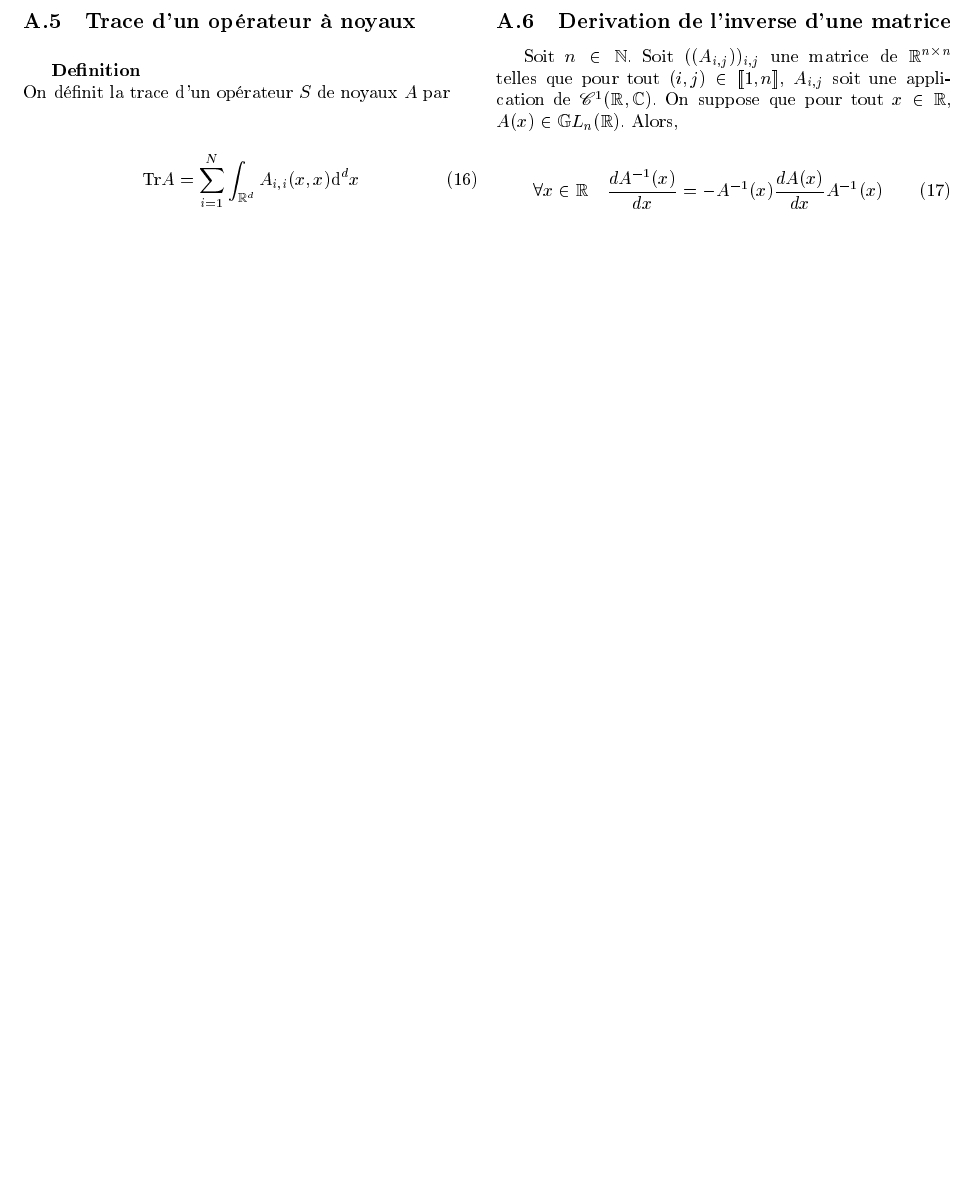
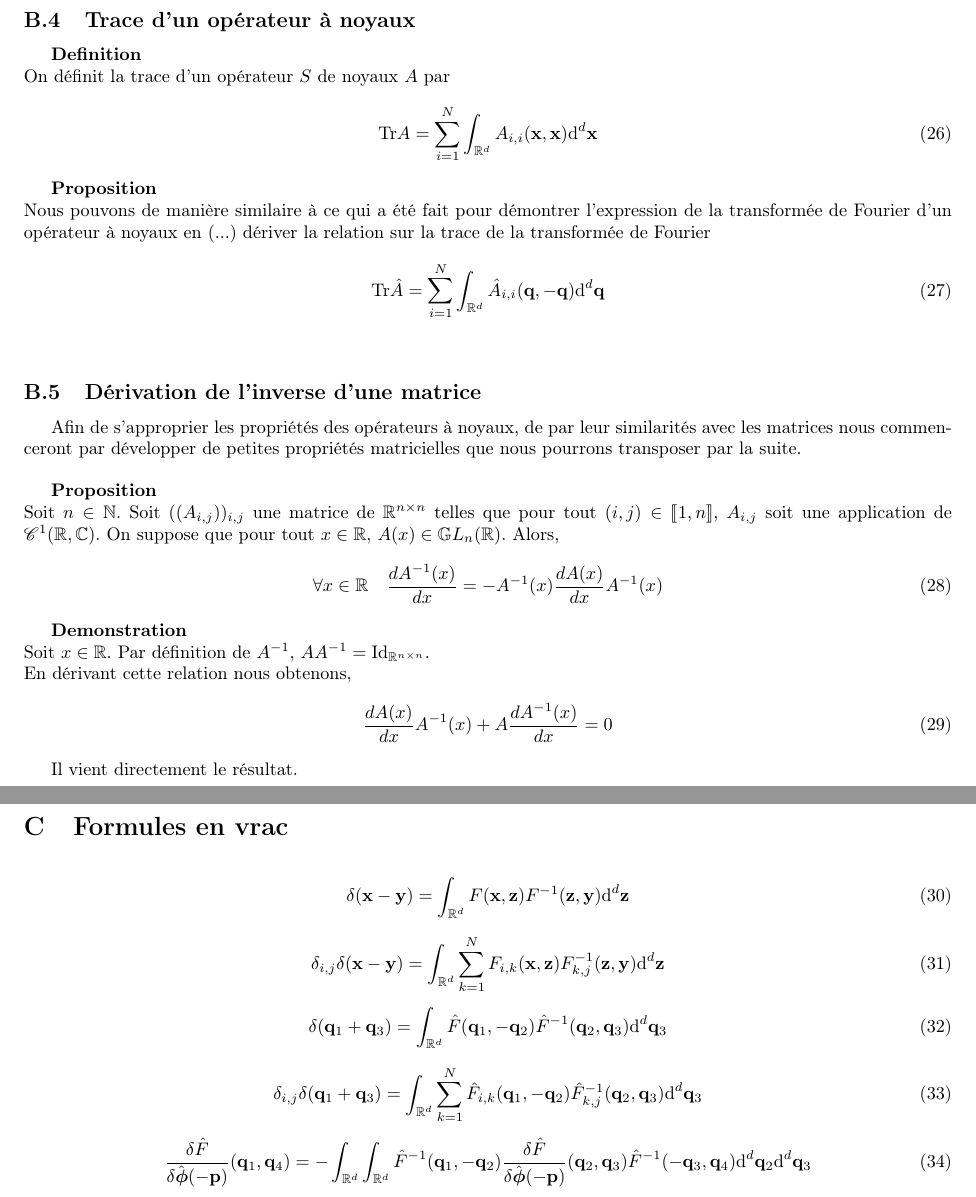
Before and after one commit to Wilupin/Stage, a LaTeX document (Notes/notes.tex): part of page 3 of 3 before the commit and two parts of pages 4 and 5 of 5 after it, the two joined at a grey line, cut so that both start at the same text, the shorter picture padded with empty space. The pictures show the PDF file Notes/notes.pdf that the author committed with the source.

Commit message:
Modification pdf

```diff
--- a/Notes/notes.tex
+++ b/Notes/notes.tex
@@ -186,0 +191,11 @@ Soit $S$ un endomorphisme de $L^p(\R^d, \R^N)$ avec $1 \le p \le \infty$. On dit
+\section{Opérateur à noyaux}
+
+Nous détaillons dans cette sections quelques propriétés élémentaires mais très utiles dans notre études des opérateurs à noyaux. Après une définition rigoureuse de ces opérateurs et de leur trace nous utiliserons une description plus formelle de ce que peut être leur inverse.\\
+
+
+
+\subsection{Definition}
+
+Soit $S$ un endomorphisme de . On appelle $S$ un operateur a noyaux, une application de $L^2(\R^d, \R^N)$, telle que pour tout $(i,j) \in \bbrac{1,N}^2$, il existe une application $A_{i,j} \in L^2(\R^d\times\R^d, \R)$ telle que,  pour tout $f \in L^2(\R^d, \R^N)$, et $x \in \R^d$
+ \begin{equation}
+  S[f]_i(x) = \int_{\R^d} \sum_{j=1}^{N} A_{i,j}(x,y)f_j(y) \dd^d y
@@ -186,0 +207 @@ Soit $S$ un endomorphisme de $L^p(\R^d, \R^N)$ avec $1 \le p \le \infty$. On dit
+\textbf{Proposition}\\
@@ -187,2 +214 @@ Soit $S$ un endomorphisme de $L^p(\R^d, \R^N)$ avec $1 \le p \le \infty$. On dit
 \begin{equation}
-A_{i,j} : (x,y) \in (\R^d)^2 \rightarrow A_{i,j}(x,y) \in \R
@@ -192,5 +221,18 @@ Et telle que,  pour tout $f \in L^p(\R^d, \R^N)$, et $x \in \R^d$
+\subsection{TF d'un opérateur à noyaux}
+
+Nous avons vu que $S$ définie comme précédemment était un endomorphisme de $L^2(\R^d, \R^N)$. Ainsi il est possible d'en définir la transformée de Fourier. \\
+
+\textbf{Proposition}\\
+Pour $S$ opérateur à noyaux défini comme ci-dessus, nous avons,
 \begin{equation}
- - \infty < S[f]_i (x) = \int_{\R^d} \sum_{j=1}^{N} A_{i,j}(x,y)f_j(y) \dd^d y < +  \infty
+  \hat{S}[f]_i(\qv) = \int_{\R^d} \sum_{j=1}^{N} \hat{A}_{i,j}(\qv, -\qv') \hat{f}_j(\qv')
 \end{equation}
 
-La matrice $A : (x,y) \rightarrow ((A_{i,j}(x,y)))_{i,j}$ est appellée noyaux de $S$. On identifiera alors dans les notations $S$ et $A$ indépendemment.
+
+
+\textbf{Démonstration}\\
+Nous développons le calcul de la transformée de Fourier. Soit $\qv \in \R^d$,
+\begin{align}
+ \hat{S}[f]_i(\qv)  = & \int_{\R^d} \int_{\R^d} \sum_{j=1}^{N} A_{i,j}(\xv,\yv)f_j(\yv) e^{-i\qv\xv} \dd^d \yv \dd^d \xv \\
+ \hat{S}[f]_i(\qv)  = & \int_{\R^{3d}} \sum_{j=1}^{N} A_{i,j}(\xv,\yv) \hat{f}_j(\qv') e^{i\qv'\yv} e^{- i\qv\xv}  \dd^d \qv' \dd^d \yv \dd^d \xv \\
+ \hat{S}[f]_i(\qv)  = &    \sum_{j=1}^{N} \int_{\R^d} \hat{f}_j(\qv') \left\{ \int_{\R^{2d}} A_{i,j}(\xv,\yv)  e^{i\qv'\yv} e^{- i\qv\xv}  \dd^d \yv \dd^d \xv   \right\} \dd^d \qv'\\
@@ -196,0 +249 @@ La matrice $A : (x,y) \rightarrow ((A_{i,j}(x,y)))_{i,j}$ est appellée noyaux d
+  \forall \xv \in \R^d \quad S \circ T [f]_i (\xv) = \int_{\R^d}  \sum_{j=1}^{N} \left\{ \int_{\R^d} \sum_{j=k}^{N}A_{i,k}(\xv, \zv)B_{k,j}(\zv, \yv)  \dd^d \yv \right\} f_j(\yv)  \dd^d \yv
@@ -197,3 +254,12 @@ La matrice $A : (x,y) \rightarrow ((A_{i,j}(x,y)))_{i,j}$ est appellée noyaux d
+    \forall (\xv, \yv) \in (\R^d)^2 \quad (A \circ B)_{i,j} (\xv, \yv) = \int_{\R^d} \sum_{j=k}^{N}A_{i,k}(\xv, \zv)B_{k,j}(\zv, \yv)  \dd^d \yv
+\end{equation}
+
+\textbf{Proposition}\\
+Par transformée de Fourier, par un calcul anaolgue à celui fait pour un simple noyaux, il vient,
+\begin{equation}
+\forall (\qv, \qv') \in (\R^d)^2 \quad\widehat{(A \circ B)}_{i,j}(\qv, \qv') =\int_{\R^d} \sum_{j=k}^{N}\hat{A}_{i,k}(\qv, \qv'')\hat{B}_{k,j}(-\qv'', \qv')  \dd^d \qv''
+\end{equation}
+
 
 
 \vspace*{11pt}
@@ -202,21 +268,50 @@ La matrice $A : (x,y) \rightarrow ((A_{i,j}(x,y)))_{i,j}$ est appellée noyaux d
 
 \textbf{Definition}\\
 On définit la trace d'un opérateur $S$ de noyaux $A$ par
+\begin{equation}
+  \text{Tr} A = \sum_{i=1}^{N} \int_{\R^d} A_{i,i}(\xv,\xv) \dd^d \xv
+\end{equation}
 
+
+\textbf{Proposition}\\
+Nous pouvons de manière similaire à ce qui a été fait pour démontrer l'expression de la transformée de Fourier d'un opérateur à noyaux en (...) dériver la relation sur la trace de la transformée de Fourier
 \begin{equation}
-  \text{Tr} A = \sum_{i=1}^{N} \int_{\R^d} A_{i,i}(x,x) \dd^d x
+  \text{Tr} \hat{A} = \sum_{i=1}^{N} \int_{\R^d} \hat{A}_{i,i}(\qv,-\qv) \dd^d \qv
 \end{equation}
 
 
 
+\vspace*{11pt}
 
 
-\subsection{Derivation de l'inverse d'une matrice}
 
+\subsection{Dérivation de l'inverse d'une matrice}
+
+Afin de s'approprier les propriétés des opérateurs à noyaux, de par leur similarités avec les matrices nous commenceront par développer de petites propriétés matricielles que nous pourrons transposer par la suite.
+
+\vspace*{11pt}
+
+\textbf{Proposition} \\
 Soit $ n \in \mathbb{N}$. Soit $((A_{i,j}))_{i,j}$ une matrice de $\R^{n \times n}$ telles que pour tout $(i,j) \in \bbrac{1,n}$, $A_{i,j}$ soit une application de $\mathscr{C}^1(\R,\mathbb{C}) $. On suppose que pour tout $x \in \R$, $A(x) \in  \mathbb{G}L_n(\R)$. Alors,
-
 \begin{equation}
   \forall x \in \R \quad \frac{dA^{-1}(x)}{dx} = - A^{-1}(x) \frac{dA(x)}{dx}A^{-1}(x)
 \end{equation}
 
-\end{multicols}
+
+\textbf{Demonstration}\\
+Soit $x \in \R$.
+Par définition de $A^{-1}$, $AA^{-1} = \text{Id}_{\R^{n\times n}}$.\\
+En dérivant cette relation nous obtenons,
+\begin{equation}
+  \frac{dA(x)}{dx}A^{-1}(x) + A\frac{dA^{-1}(x)}{dx} = 0
+\end{equation}
+
+Il vient directement le résultat.
+
+
+
+\section{Formules en vrac}
+
+\begin{equation}
+   \delta(\xv - \yv) = \int_{\R^d} F(\xv, \zv) F^{-1}(\zv, \yv) \dd^d \zv
+\end{equation}
```
Also changed, not shown: Notes/shortcutLatex.sty (+9 -0 lines), Notes/notes.pdf, Notes/notes.tex (75 more changed lines), 3 other files.
